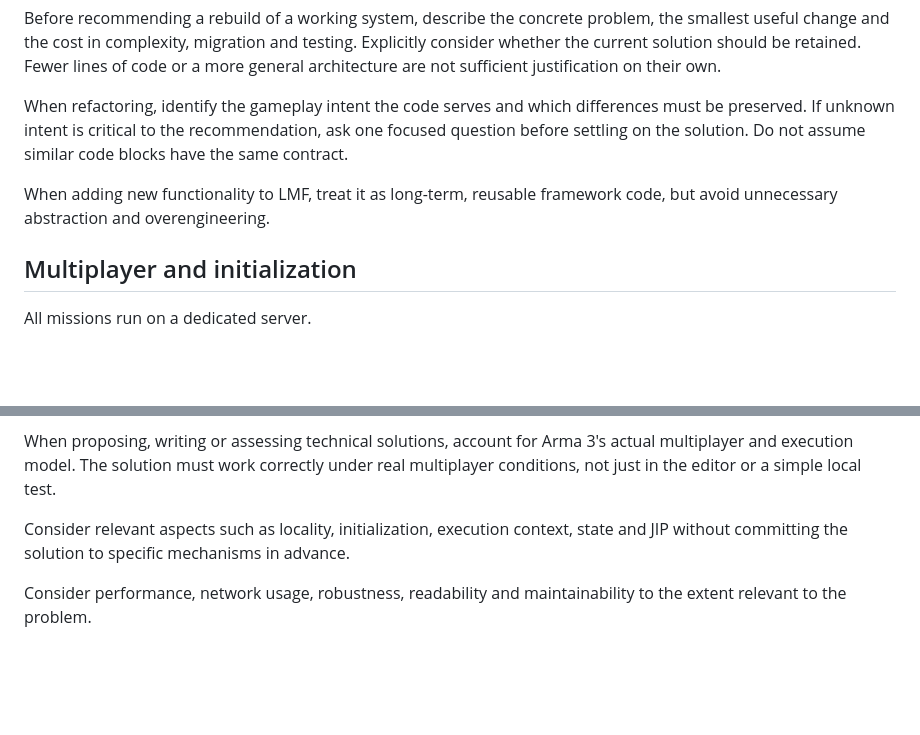
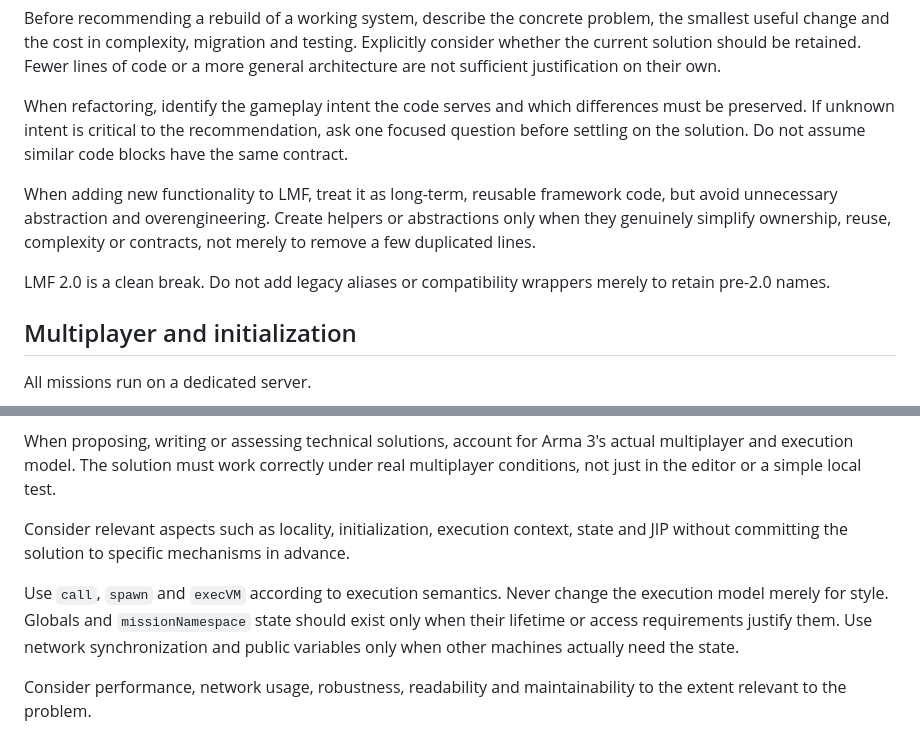
Before and after one commit to Liquidtracer/lambs-mission-framework, a Markdown page: docs/development.md, 2 parts joined by grey strips. GitHub-like rendering; blank space fills up the shorter version.

```diff
--- a/docs/development.md
+++ b/docs/development.md
@@ -22,7 +26,9 @@ Before recommending a rebuild of a working system, describe the concrete problem
 
 When refactoring, identify the gameplay intent the code serves and which differences must be preserved. If unknown intent is critical to the recommendation, ask one focused question before settling on the solution. Do not assume similar code blocks have the same contract.
 
-When adding new functionality to LMF, treat it as long-term, reusable framework code, but avoid unnecessary abstraction and overengineering.
+When adding new functionality to LMF, treat it as long-term, reusable framework code, but avoid unnecessary abstraction and overengineering. Create helpers or abstractions only when they genuinely simplify ownership, reuse, complexity or contracts, not merely to remove a few duplicated lines.
+
+LMF 2.0 is a clean break. Do not add legacy aliases or compatibility wrappers merely to retain pre-2.0 names.
 
 ## Multiplayer and initialization
 
@@ -35,6 +41,8 @@ These are fundamental requirements for all technical development in the project.
 When proposing, writing or assessing technical solutions, account for Arma 3's actual multiplayer and execution model. The solution must work correctly under real multiplayer conditions, not just in the editor or a simple local test.
 
 Consider relevant aspects such as locality, initialization, execution context, state and JIP without committing the solution to specific mechanisms in advance.
+
+Use `call`, `spawn` and `execVM` according to execution semantics. Never change the execution model merely for style. Globals and `missionNamespace` state should exist only when their lifetime or access requirements justify them. Use network synchronization and public variables only when other machines actually need the state.
 
 Consider performance, network usage, robustness, readability and maintainability to the extent relevant to the problem.
 
```
Also changed, not shown: other parts of docs/development.md (+52 -13 lines).
